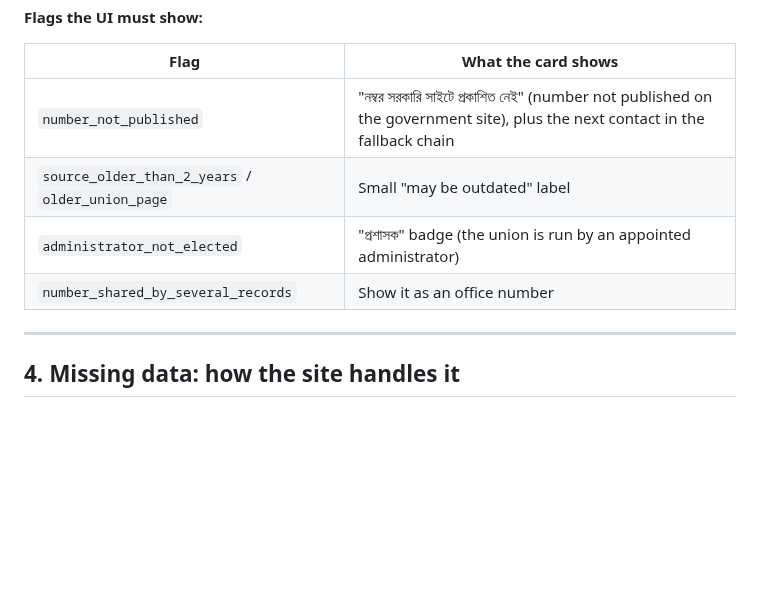
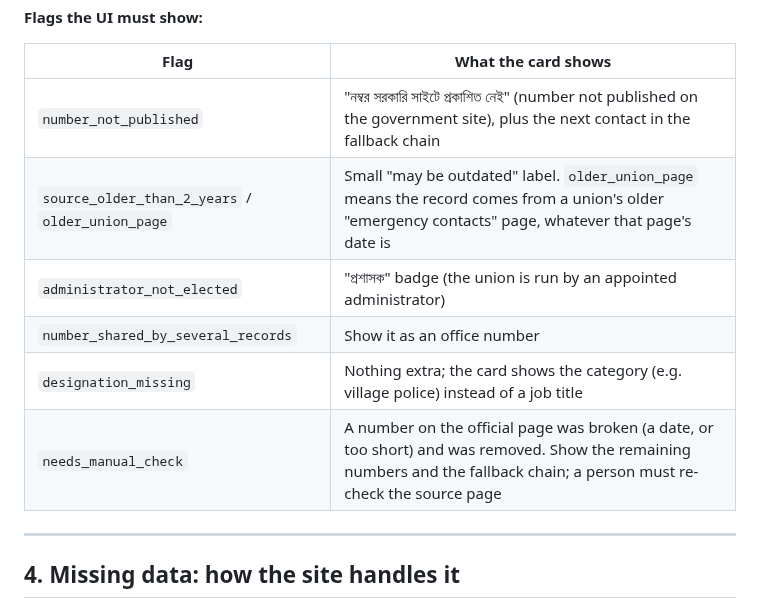
Before and after one commit to Jerin101/safe-connect, a Markdown page: docs/BUILD_PLAN.md, the part around the change. Rendered like a GitHub page; blank space fills up the shorter version.

Commit message:
Document new data flags in build plan

```diff
--- a/docs/BUILD_PLAN.md
+++ b/docs/BUILD_PLAN.md
@@ -92,9 +92,11 @@ Website loads data/*.json → service worker caches it for offline use
 | Flag | What the card shows |
 |---|---|
 | `number_not_published` | "নম্বর সরকারি সাইটে প্রকাশিত নেই" (number not published on the government site), plus the next contact in the fallback chain |
-| `source_older_than_2_years` / `older_union_page` | Small "may be outdated" label |
+| `source_older_than_2_years` / `older_union_page` | Small "may be outdated" label. `older_union_page` means the record comes from a union's older "emergency contacts" page, whatever that page's date is |
 | `administrator_not_elected` | "প্রশাসক" badge (the union is run by an appointed administrator) |
 | `number_shared_by_several_records` | Show it as an office number |
+| `designation_missing` | Nothing extra; the card shows the category (e.g. village police) instead of a job title |
+| `needs_manual_check` | A number on the official page was broken (a date, or too short) and was removed. Show the remaining numbers and the fallback chain; a person must re-check the source page |
 
 ---
 
```
